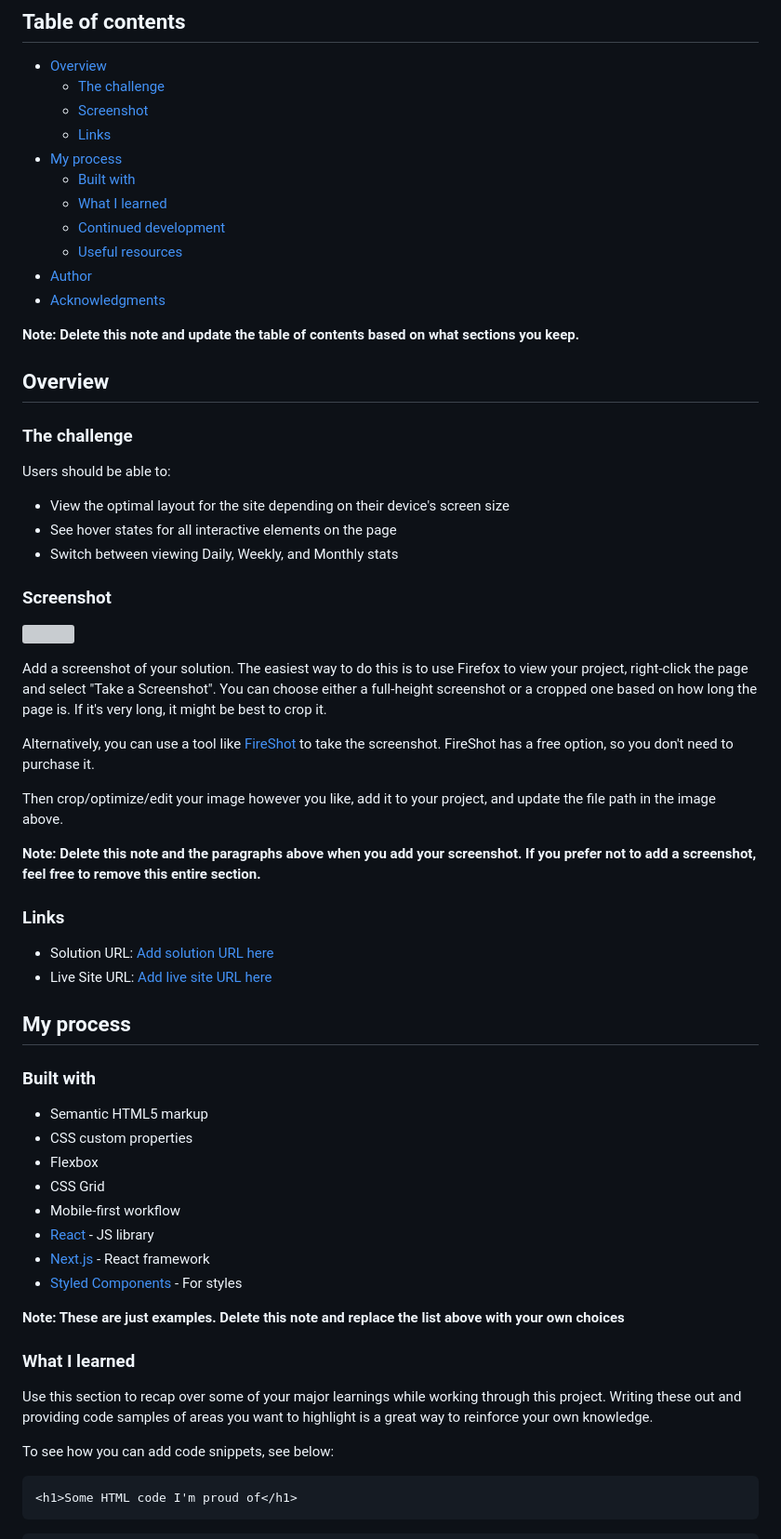
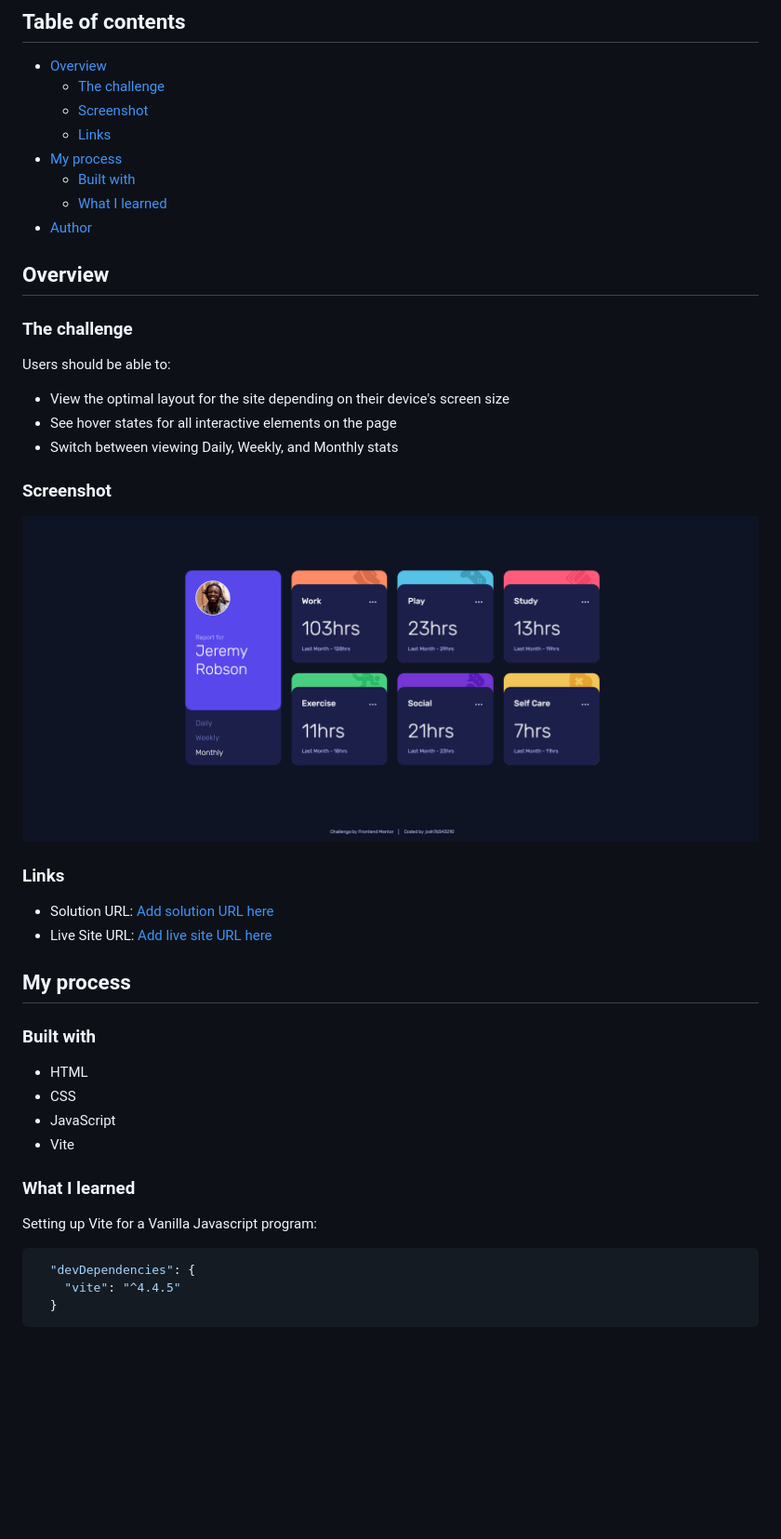
Before and after one commit to josh76543210/Frontend-Mentor---Time-tracking-dashboard-solution---Vite, a Markdown page: README.md, the part around the change printed below. Shown: that part at 93% size. GitHub-like rendering; pictures changed too: public/screenshot.png (added); blank space fills up the shorter version; grey boxes are pictures that could not be loaded.

Commit message:
Added custom README.md;

````diff
--- a/README.md
+++ b/README.md
@@ -11,12 +11,7 @@ This is a solution to the [Time tracking dashboard challenge on Frontend Mentor]
 - [My process](#my-process)
   - [Built with](#built-with)
   - [What I learned](#what-i-learned)
-  - [Continued development](#continued-development)
-  - [Useful resources](#useful-resources)
 - [Author](#author)
-- [Acknowledgments](#acknowledgments)
-
-**Note: Delete this note and update the table of contents based on what sections you keep.**
 
 ## Overview
 
@@ -30,15 +25,7 @@ Users should be able to:
 
 ### Screenshot
 
-![](./screenshot.jpg)
-
-Add a screenshot of your solution. The easiest way to do this is to use Firefox to view your project, right-click the page and select "Take a Screenshot". You can choose either a full-height screenshot or a cropped one based on how long the page is. If it's very long, it might be best to crop it.
-
-Alternatively, you can use a tool like [FireShot](https://getfireshot.com/) to take the screenshot. FireShot has a free option, so you don't need to purchase it.
-
-Then crop/optimize/edit your image however you like, add it to your project, and update the file path in the image above.
-
-**Note: Delete this note and the paragraphs above when you add your screenshot. If you prefer not to add a screenshot, feel free to remove this entire section.**
+![](./public/screenshot.png)
 
 ### Links
 
@@ -49,23 +36,17 @@ Then crop/optimize/edit your image however you like, add it to your project, and
 
 ### Built with
 
-- Semantic HTML5 markup
-- CSS custom properties
-- Flexbox
-- CSS Grid
-- Mobile-first workflow
-- [React](https://reactjs.org/) - JS library
-- [Next.js](https://nextjs.org/) - React framework
-- [Styled Components](https://styled-components.com/) - For styles
-
-**Note: These are just examples. Delete this note and replace the list above with your own choices**
+- HTML
+- CSS
+- JavaScript
+- Vite
 
 ### What I learned
 
-Use this section to recap over some of your major learnings while working through this project. Writing these out and providing code samples of areas you want to highlight is a great way to reinforce your own knowledge.
+Setting up Vite for a Vanilla Javascript program:
 
-To see how you can add code snippets, see below:
-
-```html
-<h1>Some HTML code I'm proud of</h1>
+```json
+  "devDependencies": {
+    "vite": "^4.4.5"
+  }
 ```
````
Also changed, not shown: other parts of README.md (+5 -40 lines).
